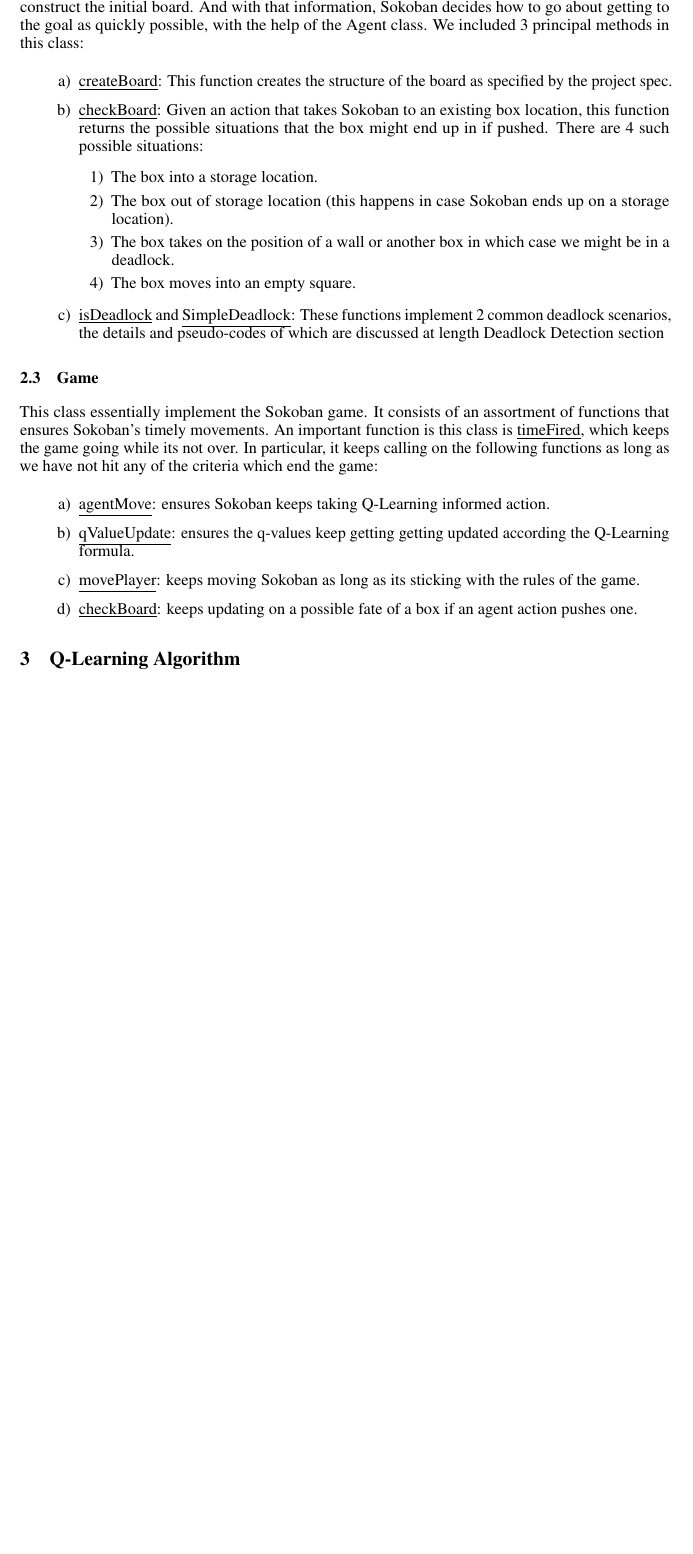
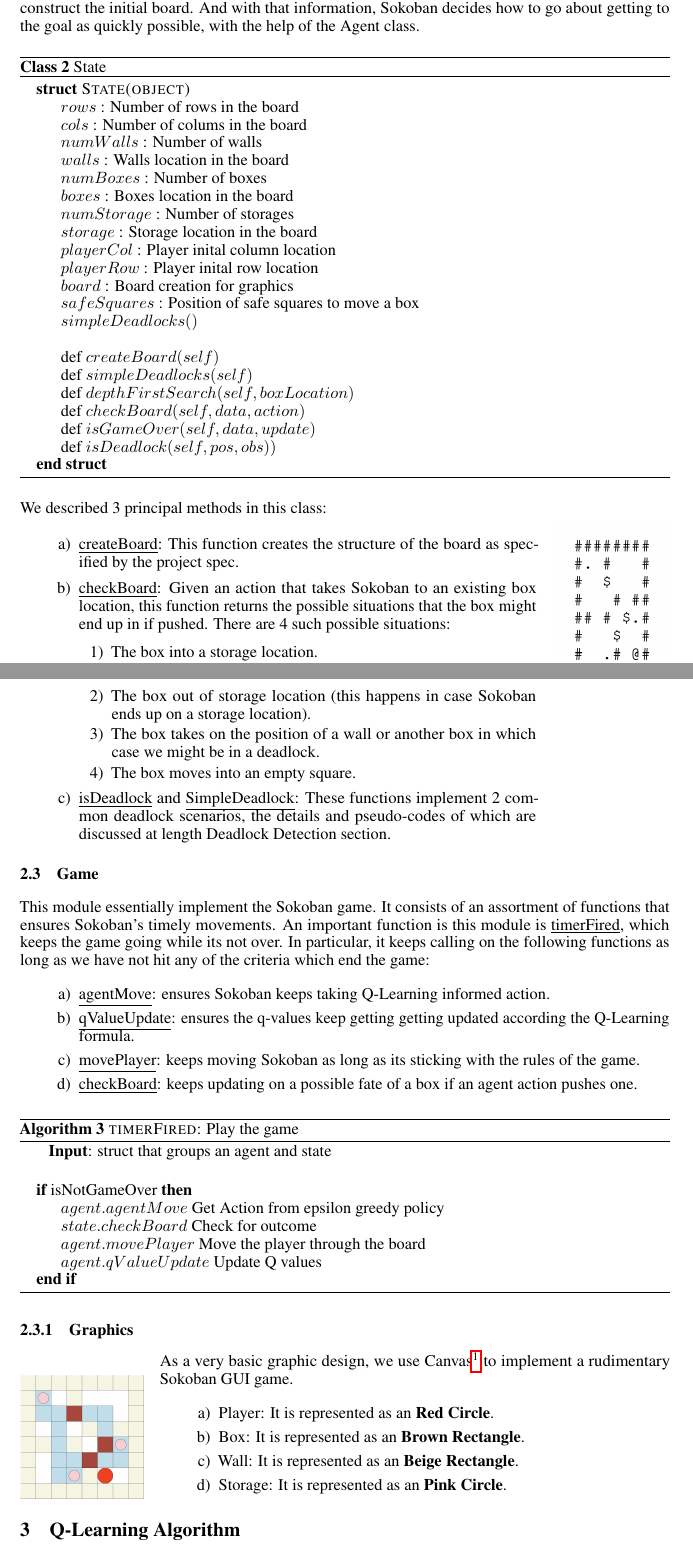
Before and after one commit to nityar999/sokobanRL, a LaTeX document (SokobanReport.tex): part of page 2 of 5 before the commit and two parts of pages 2 and 3 of 6 after it, the two joined at a grey line, cut so that both start at the same text, the shorter picture padded with empty space. Compiled offline with pdfLaTeX.

Commit message:
Updates from Overleaf

```diff
--- a/SokobanReport.tex
+++ b/SokobanReport.tex
@@ -12,8 +12,13 @@
 \usepackage{microtype}      % microtypography
 \usepackage{xcolor}         % colors
 \usepackage{enumitem}
-\usepackage{algorithm}
-\usepackage{algpseudocode}
+\usepackage{algorithmicx, algpseudocode, algorithm, float}
+\usepackage{graphicx}
+\graphicspath{ {images/} }
+\usepackage{wrapfig}
+\usepackage{subfigure}
+\usepackage{caption}
+\usepackage{subcaption}
 % \usepackage{comment}
 
 %\usepackage[T1]{fontenc}    % use 8-bit T1 fonts
@@ -125,7 +165,44 @@ The Agent class focused on the actions Sokoban would take given the rules of the
 \end{enumerate}
 
 \subsection{State}
-The state class plays the important role of deciding the fate of Sokoban given the level it has been placed into. It takes the level parameters (coordinates of the agent, walls, boxes, and goals) to construct the initial board. And with that information, Sokoban decides how to go about getting to the goal as quickly possible, with the help of the Agent class. We included 3 principal methods in this class:
+The state class plays the important role of deciding the fate of Sokoban given the level it has been placed into. It takes the level parameters (coordinates of the agent, walls, boxes, and goals) to construct the initial board. And with that information, Sokoban decides how to go about getting to the goal as quickly possible, with the help of the Agent class.
+
+\begin{algorithm}
+\floatname{algorithm}{Class}
+\caption{State}
+\begin{algorithmic}
+\Struct{State(object)}
+  \State $rows$ : Number of rows in the board
+  \State $cols$ : Number of colums in the board
+  \State $numWalls$ : Number of walls
+  \State $walls$ : Walls location in the board
+  \State $numBoxes$ : Number of boxes
+  \State $boxes$ : Boxes location in the board
+  \State $numStorage$ : Number of storages
+  \State $storage$ : Storage location in the board
+  \State $playerCol$ : Player inital column location
+  \State $playerRow$ : Player inital row location
+  \State $board$ : Board creation for graphics
+  \State $safeSquares$ : Position of safe squares to move a box
+  \State $simpleDeadlocks()$ \\
+
+  \State def $createBoard(self)$
+  \State def $simpleDeadlocks(self)$
+  \State def $depthFirstSearch(self, boxLocation)$
+  \State def $checkBoard(self, data, action)$
+  \State def $isGameOver(self, data, update)$
+  \State def $isDeadlock(self, pos, obs))$
+\EndStruct
+\end{algorithmic}
+\label{Class}
+\end{algorithm}
+
+\begin{wrapfigure}{r}{0.18\textwidth} %this figure will be at the right
+    \centering
+    \includegraphics[width=0.18\textwidth]{board}
+\end{wrapfigure}
+
+We described 3 principal methods in this class:
 
 \begin{enumerate}[label=\alph*)]
     \item \underline{createBoard}: This function creates the structure of the board as specified by the project spec.  % perhaps show a picture of a board with all the ###, $$$, @, ..
@@ -138,11 +215,11 @@ The state class plays the important role of deciding the fate of Sokoban given t
         \item The box moves into an empty square.
     \end{enumerate}
 
-    \item \underline{isDeadlock} and \underline{SimpleDeadlock}: These functions implement 2 common deadlock scenarios, the details and pseudo-codes of which are discussed at length Deadlock Detection section
+    \item \underline{isDeadlock} and \underline{SimpleDeadlock}: These functions implement 2 common deadlock scenarios, the details and pseudo-codes of which are discussed at length Deadlock Detection section.
 \end{enumerate}
 
 \subsection{Game}
-This class essentially implement the Sokoban game. It consists of an assortment of functions that ensures Sokoban's timely movements. An important function is this class is \underline{timeFired}, which keeps the game going while its not over. In particular, it keeps calling on the following functions as long as we have not hit any of the criteria which end the game:
+This module essentially implement the Sokoban game. It consists of an assortment of functions that ensures Sokoban's timely movements. An important function is this module is \underline{timerFired}, which keeps the game going while its not over. In particular, it keeps calling on the following functions as long as we have not hit any of the criteria which end the game:
 
 \begin{enumerate}[label=\alph*)]
     \item \underline{agentMove}: ensures Sokoban keeps taking Q-Learning informed action.
@@ -150,6 +227,37 @@ This class essentially implement the Sokoban game. It consists of an assortment
     \item \underline{movePlayer}: keeps moving Sokoban as long as its sticking with the rules of the game.
     \item \underline{checkBoard}: keeps updating on a possible fate of a box if an agent action pushes one.
 \end{enumerate}
+
+\begin{algorithm}
+    \caption{\textsc{timerFired}: Play the game}\label{euclid}
+    \hspace*{\algorithmicindent} \textbf{Input}: struct that groups an agent and state \\
+    \begin{algorithmic}
+    \If{isNotGameOver}
+        \State $agent.agentMove$ Get Action from epsilon greedy policy
+        \State $state.checkBoard$ Check for outcome
+        \State $agent.movePlayer$ Move the player through the board
+        \State $agent.qValueUpdate$ Update Q values
+    \EndIf
+    \end{algorithmic}
+\end{algorithm}
+
+{
+\begin{wrapfigure}{l}{0.19\textwidth} %this figure will be at the right
+    \centering
+    \includegraphics[width=0.19\textwidth]{graphic_board}
+\end{wrapfigure}
+
+\subsubsection{Graphics}
+
+As a very basic graphic design, we use Canvas\footnote{https://tkdocs.com/tutorial/canvas.html} to implement a rudimentary Sokoban GUI game.
+
+\begin{enumerate}[label=\alph*)]
+    \item Player: It is represented as an \textbf{Red Circle}.
+    \item Box: It is represented as an \textbf{Brown Rectangle}.
+    \item Wall: It is represented as an \textbf{Beige Rectangle}.
+    \item Storage: It is represented as an \textbf{Pink Circle}.
+\end{enumerate}
+}
 
 \section{Q-Learning Algorithm}
 
```
Also changed, not shown: images/board.png (added), images/corral_deadlock.png (added), images/deadsquare_deadlock.png (added), images/freeze_deadlock.png (added), images/graphic_board.png (added), SokobanReport.tex (97 more changed lines).
